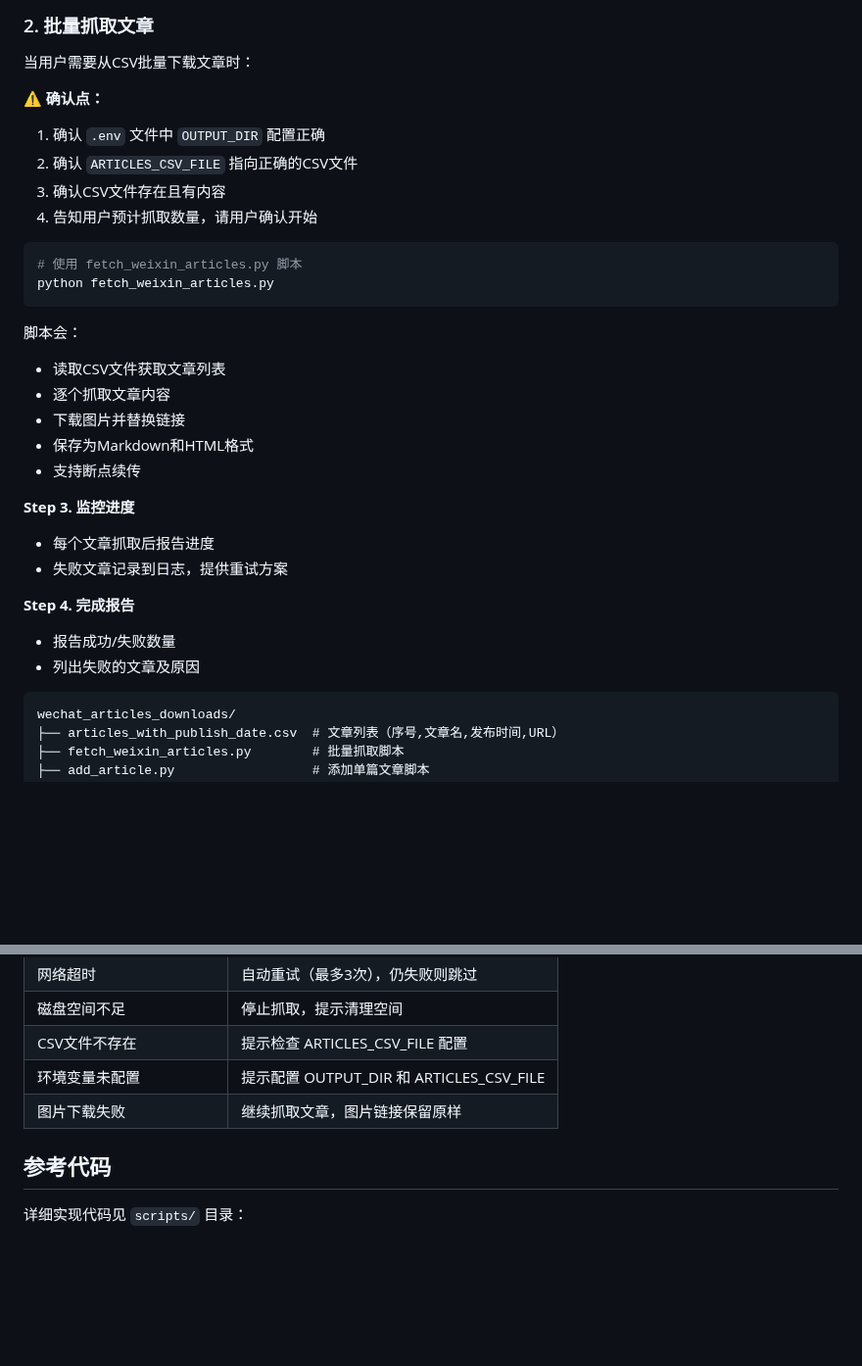
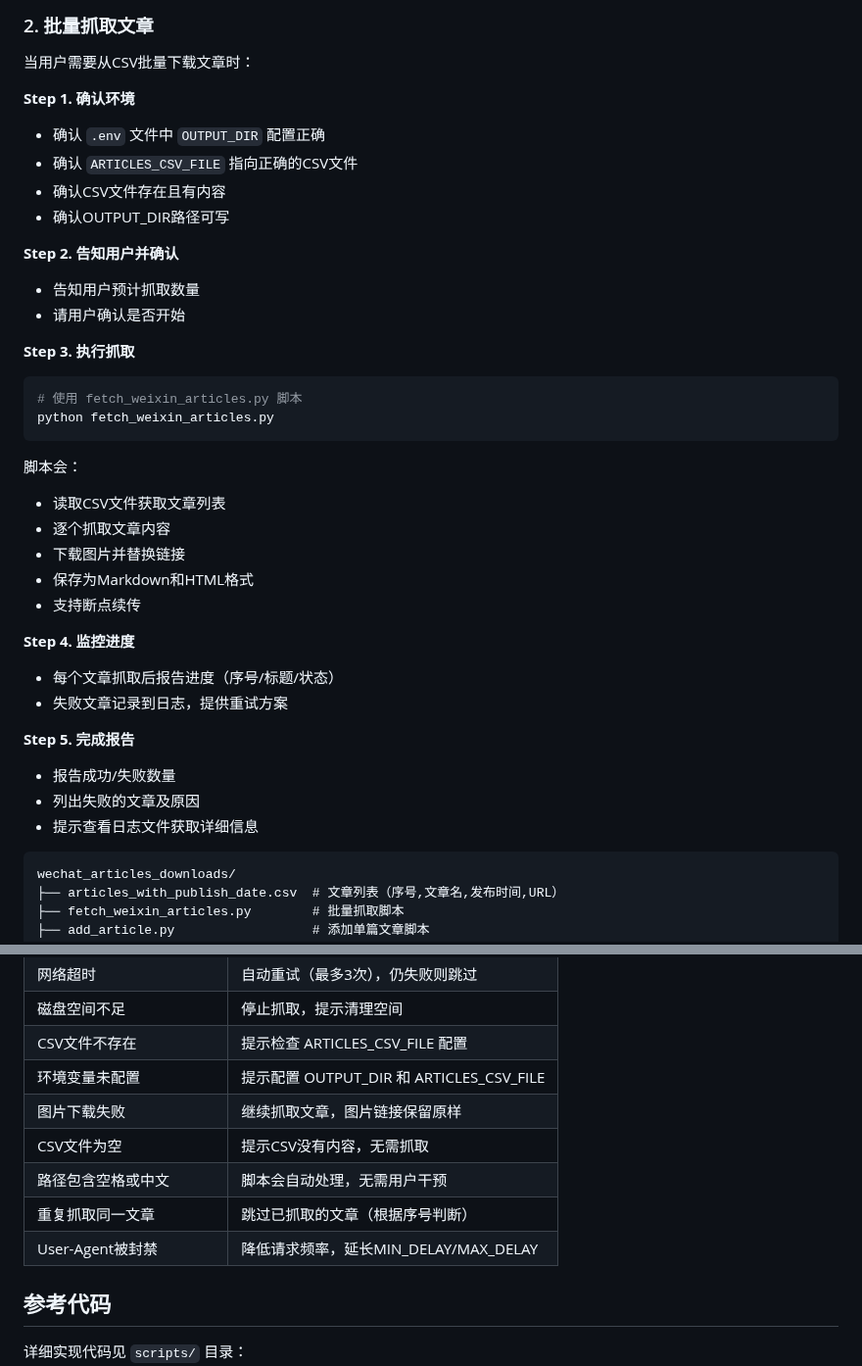
Before and after one commit to 531014023/myself_skills_backup, a Markdown page: wechat-article-fetcher/SKILL.md, 2 parts joined by grey strips. Shown at 98% size. Drawn GitHub-style; blank space fills up the shorter version.

Commit message:
optimize wechat-article-fetcher v2: 完善Step格式 + 补充边界情况
- 批量抓取补充完整Step 1-5格式
- 异常处理补充4种新情况（空CSV/路径空格/重复抓取/被封禁）

Co-Authored-By: Claude Opus 4.6 <noreply@anthropic.com>

````diff
--- a/wechat-article-fetcher/SKILL.md
+++ b/wechat-article-fetcher/SKILL.md
@@ -76,12 +76,17 @@ python add_article.py "https://mp.weixin.qq.com/s/xxxxx"
 
 当用户需要从CSV批量下载文章时：
 
-**⚠️ 确认点：**
-1. 确认 `.env` 文件中 `OUTPUT_DIR` 配置正确
-2. 确认 `ARTICLES_CSV_FILE` 指向正确的CSV文件
-3. 确认CSV文件存在且有内容
-4. 告知用户预计抓取数量，请用户确认开始
+**Step 1. 确认环境**
+- 确认 `.env` 文件中 `OUTPUT_DIR` 配置正确
+- 确认 `ARTICLES_CSV_FILE` 指向正确的CSV文件
+- 确认CSV文件存在且有内容
+- 确认OUTPUT_DIR路径可写
 
+**Step 2. 告知用户并确认**
+- 告知用户预计抓取数量
+- 请用户确认是否开始
+
+**Step 3. 执行抓取**
 ```python
 # 使用 fetch_weixin_articles.py 脚本
 python fetch_weixin_articles.py
@@ -94,13 +99,14 @@ python fetch_weixin_articles.py
 - 保存为Markdown和HTML格式
 - 支持断点续传
 
-**Step 3. 监控进度**
-- 每个文章抓取后报告进度
+**Step 4. 监控进度**
+- 每个文章抓取后报告进度（序号/标题/状态）
 - 失败文章记录到日志，提供重试方案
 
-**Step 4. 完成报告**
+**Step 5. 完成报告**
 - 报告成功/失败数量
 - 列出失败的文章及原因
+- 提示查看日志文件获取详细信息
 
 ```
 wechat_articles_downloads/
@@ -224,6 +230,10 @@ python fetch_weixin_articles.py
 | CSV文件不存在 | 提示检查 ARTICLES_CSV_FILE 配置 |
 | 环境变量未配置 | 提示配置 OUTPUT_DIR 和 ARTICLES_CSV_FILE |
 | 图片下载失败 | 继续抓取文章，图片链接保留原样 |
+| CSV文件为空 | 提示CSV没有内容，无需抓取 |
+| 路径包含空格或中文 | 脚本会自动处理，无需用户干预 |
+| 重复抓取同一文章 | 跳过已抓取的文章（根据序号判断） |
+| User-Agent被封禁 | 降低请求频率，延长MIN_DELAY/MAX_DELAY |
 
 ## 参考代码
 
````
